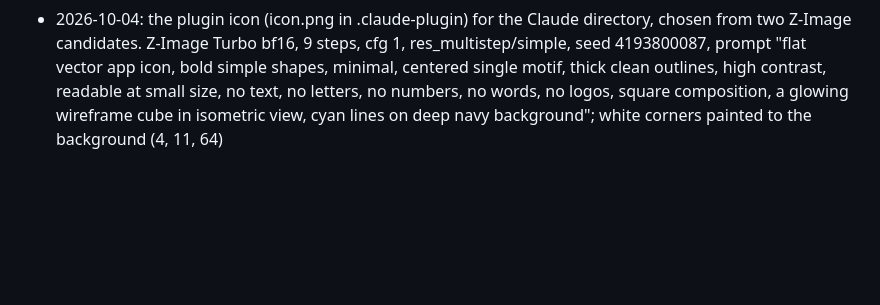
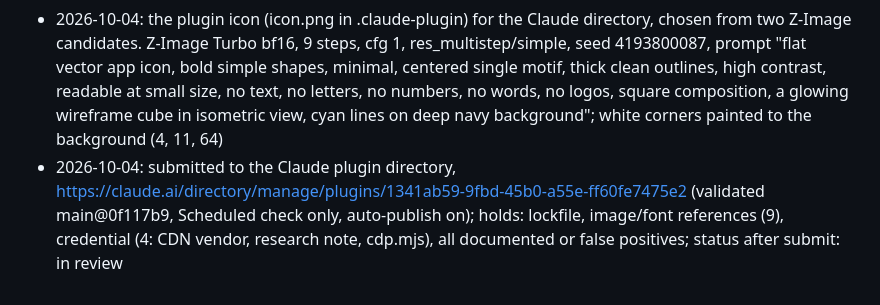
Before and after one commit to m4bwav/threewright, a Markdown page: ai-docs/log.md, the part around the change. Drawn GitHub-style; blank space fills up the shorter version.

Commit message:
Log: Claude directory submission

```diff
--- a/ai-docs/log.md
+++ b/ai-docs/log.md
@@ -107,3 +107,4 @@
 - plugin.json: homepage, documentationUrl, supportUrl, privacyPolicyUrl. README: Privacy section (no telemetry, no credentials read; network only through the page under test, the CDN, npm pack, npm registry lookups and the doctor probe). `.gitignore` lets `.claude-plugin/icon.png` through for the icon another session adds.
 - `npm test`: 62 of 62, browser tests included. `claude plugin validate .` passes.
 - 2026-10-04: the plugin icon (icon.png in .claude-plugin) for the Claude directory, chosen from two Z-Image candidates. Z-Image Turbo bf16, 9 steps, cfg 1, res_multistep/simple, seed 4193800087, prompt "flat vector app icon, bold simple shapes, minimal, centered single motif, thick clean outlines, high contrast, readable at small size, no text, no letters, no numbers, no words, no logos, square composition, a glowing wireframe cube in isometric view, cyan lines on deep navy background"; white corners painted to the background (4, 11, 64)
+- 2026-10-04: submitted to the Claude plugin directory, https://claude.ai/directory/manage/plugins/1341ab59-9fbd-45b0-a55e-ff60fe7475e2 (validated main@0f117b9, Scheduled check only, auto-publish on); holds: lockfile, image/font references (9), credential (4: CDN vendor, research note, cdp.mjs), all documented or false positives; status after submit: in review
```
